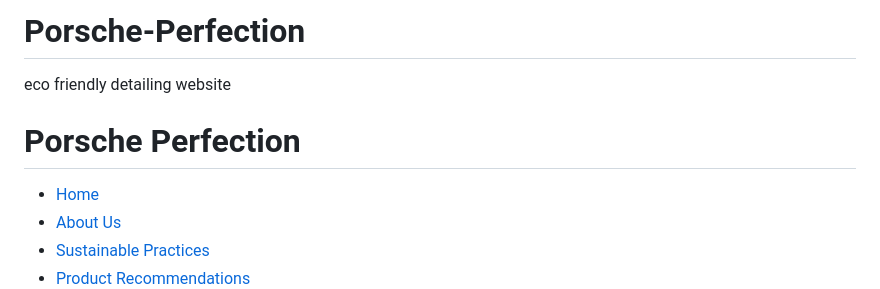
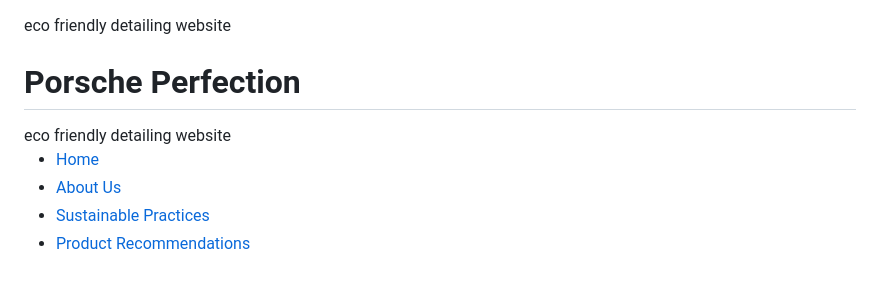
Before and after one commit to dl34229/Porsche-Perfection, a Markdown page: README.md, the part around the change. Drawn GitHub-style.

```diff
--- a/README.md
+++ b/README.md
@@ -1,4 +1,4 @@
-# Porsche-Perfection
+
 eco friendly detailing website
 <!DOCTYPE html>
 <html lang="en">
@@ -10,6 +10,7 @@ eco friendly detailing website
 <body>
     <header>
         <h1>Porsche Perfection</h1>
+        eco friendly detailing website
         <nav>
             <ul>
                 <li><a href="project.html">Home</a></li>
```
